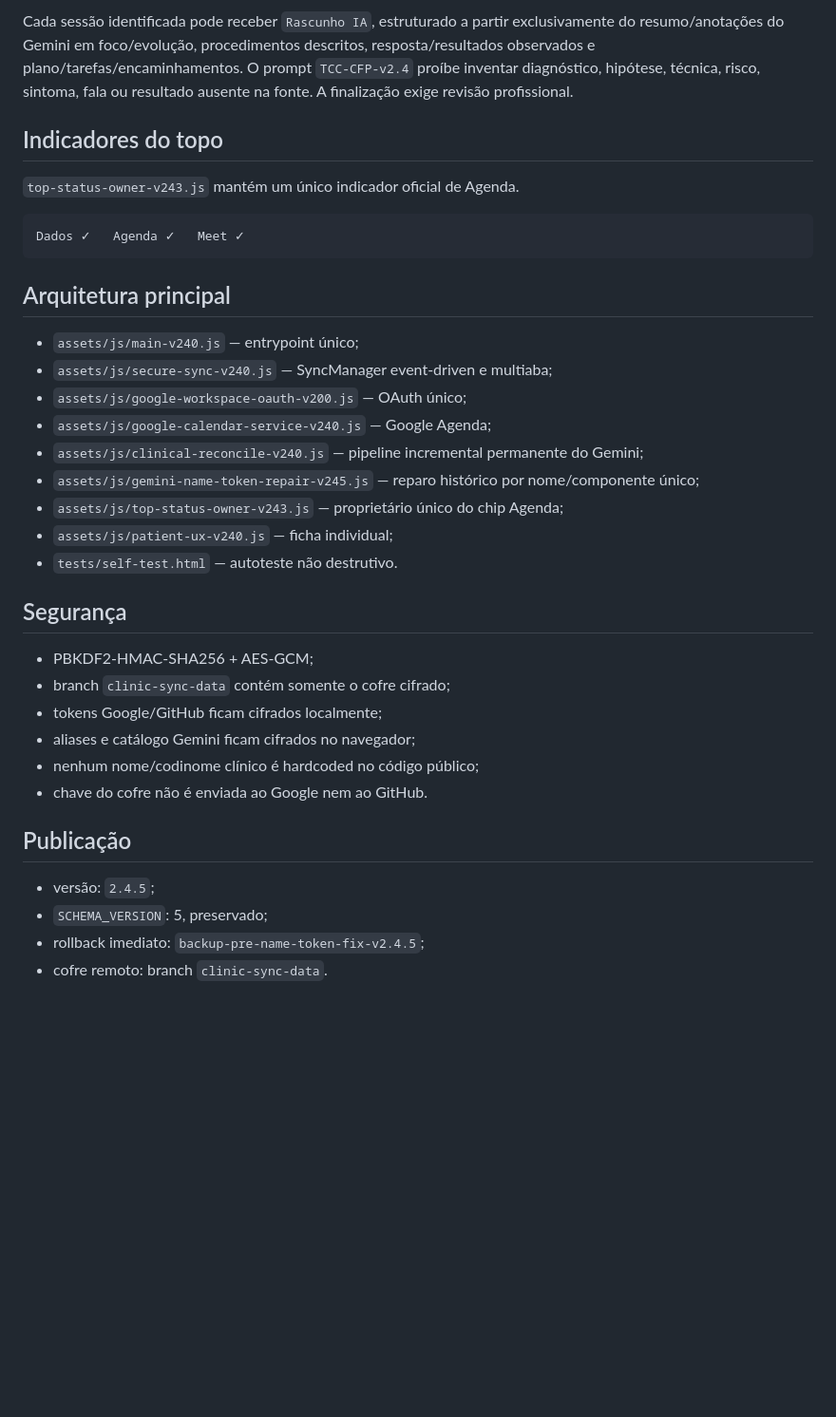
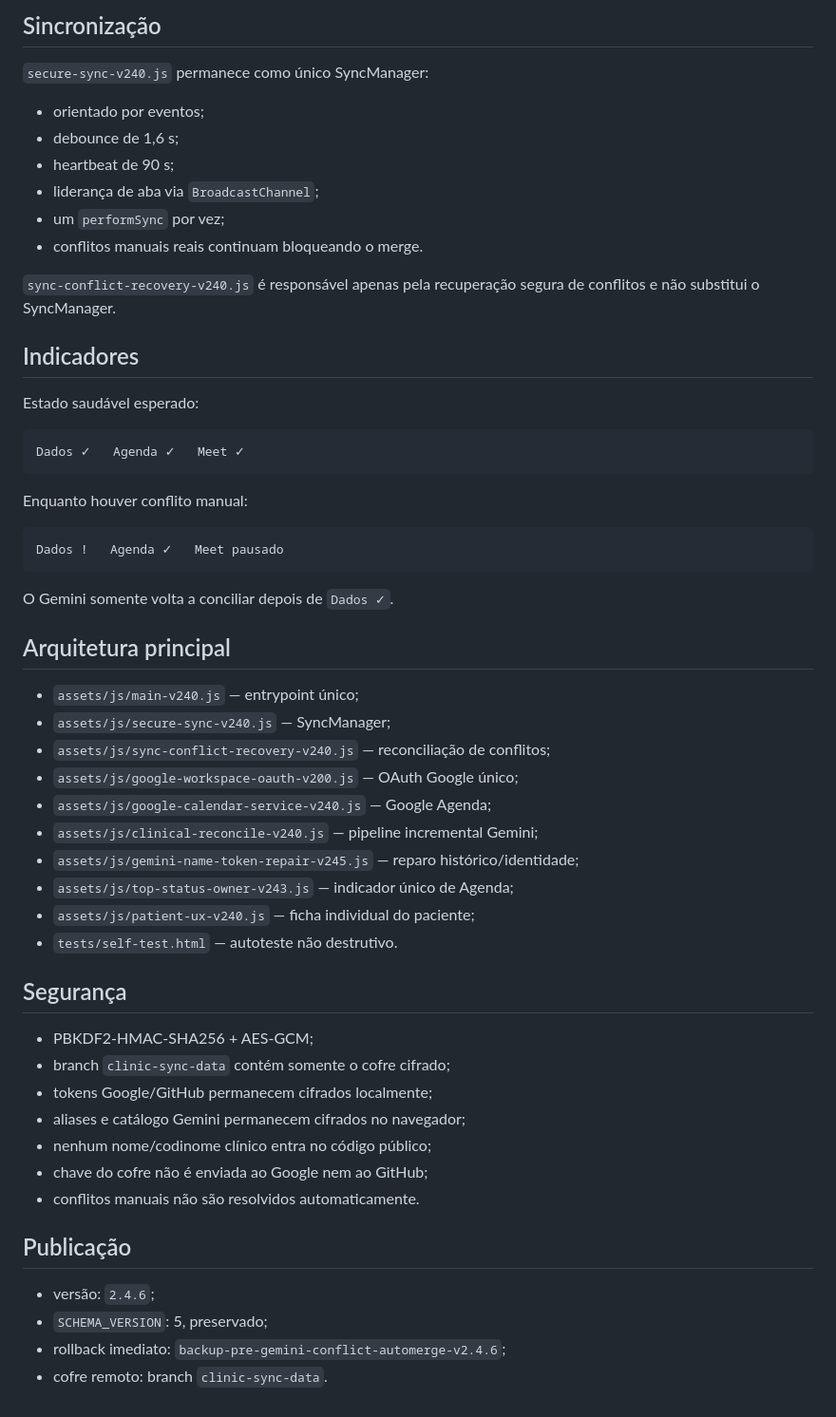
Before and after one commit to ricmurtapsicologia/plataforma.terapeutica, a Markdown page: README.md, the part around one of its changes. Shown at 95% size. Drawn GitHub-style; blank space fills up the shorter version.

Commit message:
docs: documentar reconciliação segura de conflitos v2.4.6

````diff
--- a/README.md
+++ b/README.md
@@ -62,38 +77,59 @@ Regras de integridade:
 
-Cada sessão identificada pode receber `Rascunho IA`, estruturado a partir exclusivamente do resumo/anotações do Gemini em foco/evolução, procedimentos descritos, resposta/resultados observados e plano/tarefas/encaminhamentos. O prompt `TCC-CFP-v2.4` proíbe inventar diagnóstico, hipótese, técnica, risco, sintoma, fala ou resultado ausente na fonte. A finalização exige revisão profissional.
+## Sincronização
 
-## Indicadores do topo
+`secure-sync-v240.js` permanece como único SyncManager:
 
-`top-status-owner-v243.js` mantém um único indicador oficial de Agenda.
+- orientado por eventos;
+- debounce de 1,6 s;
+- heartbeat de 90 s;
+- liderança de aba via `BroadcastChannel`;
+- um `performSync` por vez;
+- conflitos manuais reais continuam bloqueando o merge.
+
+`sync-conflict-recovery-v240.js` é responsável apenas pela recuperação segura de conflitos e não substitui o SyncManager.
+
+## Indicadores
+
+Estado saudável esperado:
 
 ```text
 Dados ✓   Agenda ✓   Meet ✓
 ```
 
+Enquanto houver conflito manual:
+
+```text
+Dados !   Agenda ✓   Meet pausado
+```
+
+O Gemini somente volta a conciliar depois de `Dados ✓`.
+
 ## Arquitetura principal
 
 - `assets/js/main-v240.js` — entrypoint único;
-- `assets/js/secure-sync-v240.js` — SyncManager event-driven e multiaba;
-- `assets/js/google-workspace-oauth-v200.js` — OAuth único;
+- `assets/js/secure-sync-v240.js` — SyncManager;
+- `assets/js/sync-conflict-recovery-v240.js` — reconciliação de conflitos;
+- `assets/js/google-workspace-oauth-v200.js` — OAuth Google único;
 - `assets/js/google-calendar-service-v240.js` — Google Agenda;
-- `assets/js/clinical-reconcile-v240.js` — pipeline incremental permanente do Gemini;
-- `assets/js/gemini-name-token-repair-v245.js` — reparo histórico por nome/componente único;
-- `assets/js/top-status-owner-v243.js` — proprietário único do chip Agenda;
-- `assets/js/patient-ux-v240.js` — ficha individual;
+- `assets/js/clinical-reconcile-v240.js` — pipeline incremental Gemini;
+- `assets/js/gemini-name-token-repair-v245.js` — reparo histórico/identidade;
+- `assets/js/top-status-owner-v243.js` — indicador único de Agenda;
+- `assets/js/patient-ux-v240.js` — ficha individual do paciente;
 - `tests/self-test.html` — autoteste não destrutivo.
 
 ## Segurança
 
 - PBKDF2-HMAC-SHA256 + AES-GCM;
 - branch `clinic-sync-data` contém somente o cofre cifrado;
-- tokens Google/GitHub ficam cifrados localmente;
-- aliases e catálogo Gemini ficam cifrados no navegador;
-- nenhum nome/codinome clínico é hardcoded no código público;
-- chave do cofre não é enviada ao Google nem ao GitHub.
+- tokens Google/GitHub permanecem cifrados localmente;
+- aliases e catálogo Gemini permanecem cifrados no navegador;
+- nenhum nome/codinome clínico entra no código público;
+- chave do cofre não é enviada ao Google nem ao GitHub;
+- conflitos manuais não são resolvidos automaticamente.
 
 ## Publicação
 
-- versão: `2.4.5`;
+- versão: `2.4.6`;
 - `SCHEMA_VERSION`: 5, preservado;
-- rollback imediato: `backup-pre-name-token-fix-v2.4.5`;
+- rollback imediato: `backup-pre-gemini-conflict-automerge-v2.4.6`;
 - cofre remoto: branch `clinic-sync-data`.
````
Also changed, not shown: other parts of README.md (+60 -45 lines).
